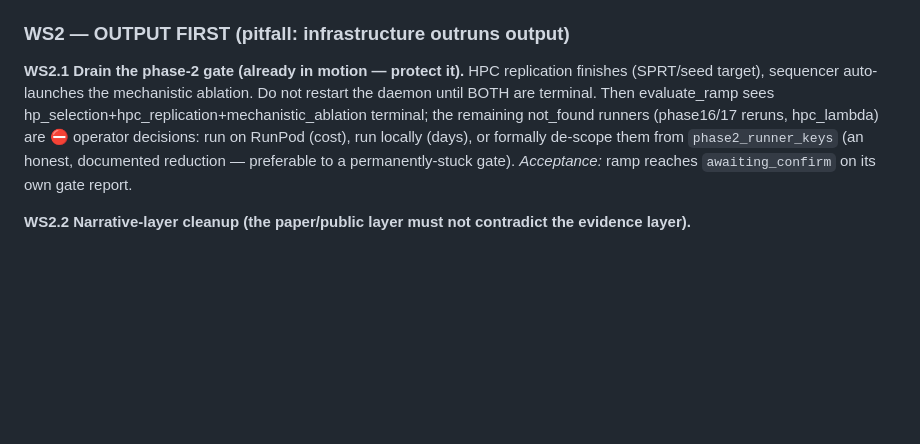
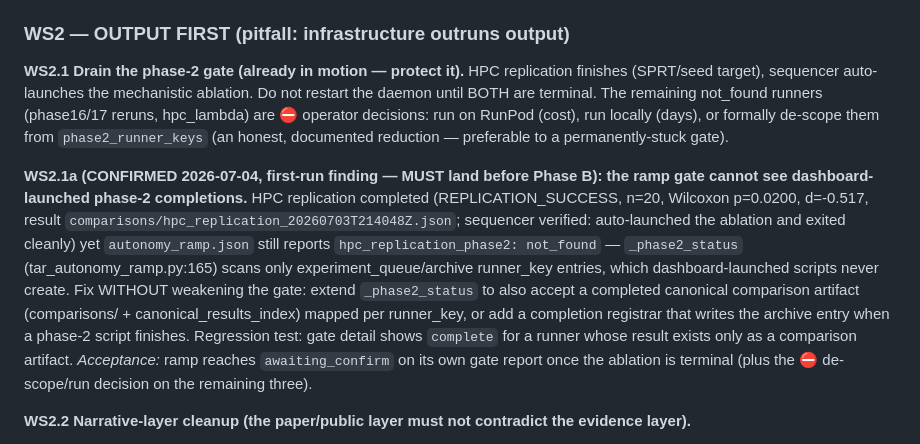
Before and after one commit to christophergardner-star/Thermodynamic-Continual-Learning-delivered, a Markdown page: docs/TAR_Coherence_Master_Plan.md, the part around the change. Rendered like a GitHub page; blank space fills up the shorter version.

Commit message:
plan amendment WS2.1a: ramp gate blind to dashboard-launched phase-2 completions (first-run finding)
HPC replication completed (REPLICATION_SUCCESS n=20 p=0.0200 d=-0.517) and the sequencer auto-launched the mechanistic ablation exactly as designed - but autonomy_ramp still reports hpc_replication_phase2=not_found because _phase2_status only scans queue/archive runner_key entries, which dashboard-launched scripts never create. Bridge fix specified (extend the scan to canonical comparison artifacts, or a completion registrar); must land before Phase B or the gate stays stuck after the ablation finishes.

Co-Authored-By: Claude Fable 5 <noreply@anthropic.com>

```diff
--- a/docs/TAR_Coherence_Master_Plan.md
+++ b/docs/TAR_Coherence_Master_Plan.md
@@ -115,11 +115,22 @@ testable function (injected clock); unit-test: warn fires at 50%, hard-kill at 1
 
 **WS2.1 Drain the phase-2 gate (already in motion — protect it).** HPC replication finishes (SPRT/seed
 target), sequencer auto-launches the mechanistic ablation. Do not restart the daemon until BOTH are
-terminal. Then evaluate_ramp sees hp_selection+hpc_replication+mechanistic_ablation terminal; the
-remaining not_found runners (phase16/17 reruns, hpc_lambda) are ⛔ operator decisions: run on RunPod
-(cost), run locally (days), or formally de-scope them from `phase2_runner_keys` (an honest,
-documented reduction — preferable to a permanently-stuck gate).
-*Acceptance:* ramp reaches `awaiting_confirm` on its own gate report.
+terminal. The remaining not_found runners (phase16/17 reruns, hpc_lambda) are ⛔ operator decisions:
+run on RunPod (cost), run locally (days), or formally de-scope them from `phase2_runner_keys` (an
+honest, documented reduction — preferable to a permanently-stuck gate).
+
+**WS2.1a (CONFIRMED 2026-07-04, first-run finding — MUST land before Phase B): the ramp gate cannot
+see dashboard-launched phase-2 completions.** HPC replication completed (REPLICATION_SUCCESS,
+n=20, Wilcoxon p=0.0200, d=-0.517, result `comparisons/hpc_replication_20260703T214048Z.json`;
+sequencer verified: auto-launched the ablation and exited cleanly) yet `autonomy_ramp.json` still
+reports `hpc_replication_phase2: not_found` — `_phase2_status` (tar_autonomy_ramp.py:165) scans only
+experiment_queue/archive runner_key entries, which dashboard-launched scripts never create. Fix
+WITHOUT weakening the gate: extend `_phase2_status` to also accept a completed canonical comparison
+artifact (comparisons/ + canonical_results_index) mapped per runner_key, or add a completion
+registrar that writes the archive entry when a phase-2 script finishes. Regression test: gate detail
+shows `complete` for a runner whose result exists only as a comparison artifact.
+*Acceptance:* ramp reaches `awaiting_confirm` on its own gate report once the ablation is terminal
+(plus the ⛔ de-scope/run decision on the remaining three).
 
 **WS2.2 Narrative-layer cleanup (the paper/public layer must not contradict the evidence layer).**
 - Fix the live registry contradiction: `fp-catastrophic-forgetting` must carry a closed/falsified
```
